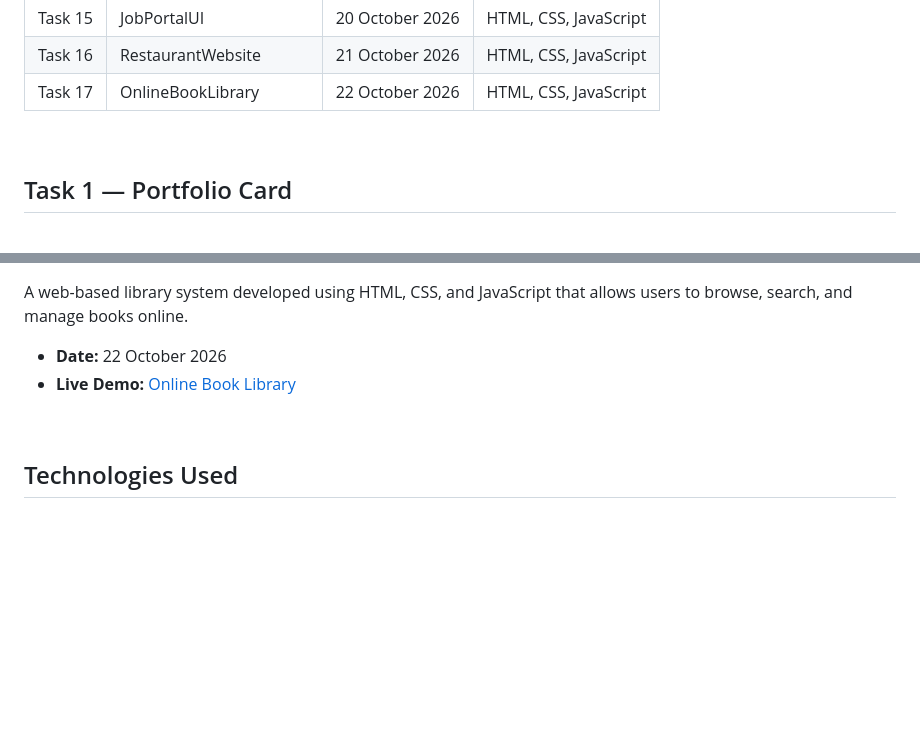
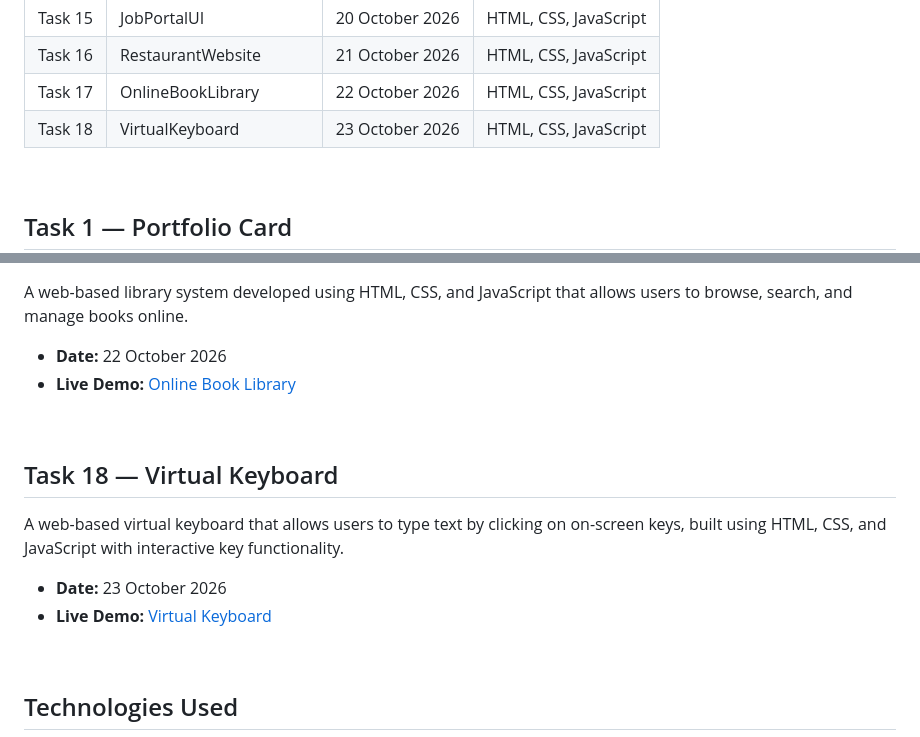
Before and after one commit to harshrajput-0/Frontend-Internship, a Markdown page: Readme.md, 2 parts joined by grey strips. Drawn GitHub-style; blank space fills up the shorter version.

Commit message:
Updated Readme.md for task 18

```diff
--- a/Readme.md
+++ b/Readme.md
@@ -23,6 +23,7 @@ This repository contains the frontend projects completed as part of my frontend
 | Task 15 | JobPortalUI           | 20 October 2026 | HTML, CSS, JavaScript |
 | Task 16 | RestaurantWebsite     | 21 October 2026 | HTML, CSS, JavaScript |
 | Task 17 | OnlineBookLibrary     | 22 October 2026 | HTML, CSS, JavaScript |
+| Task 18 | VirtualKeyboard       | 23 October 2026 | HTML, CSS, JavaScript |
 
 <br>
 
@@ -183,6 +184,15 @@ A web-based library system developed using HTML, CSS, and JavaScript that allows
 
 <br>
 
+## Task 18 — Virtual Keyboard
+
+A web-based virtual keyboard that allows users to type text by clicking on on-screen keys, built using HTML, CSS, and JavaScript with interactive key functionality.
+
+- **Date:** 23 October 2026
+- **Live Demo:** [Virtual Keyboard](https://virtual-keyboard.harshrajput0426.workers.dev/)
+
+<br>
+
 ## Technologies Used
 
 - HTML5
```
